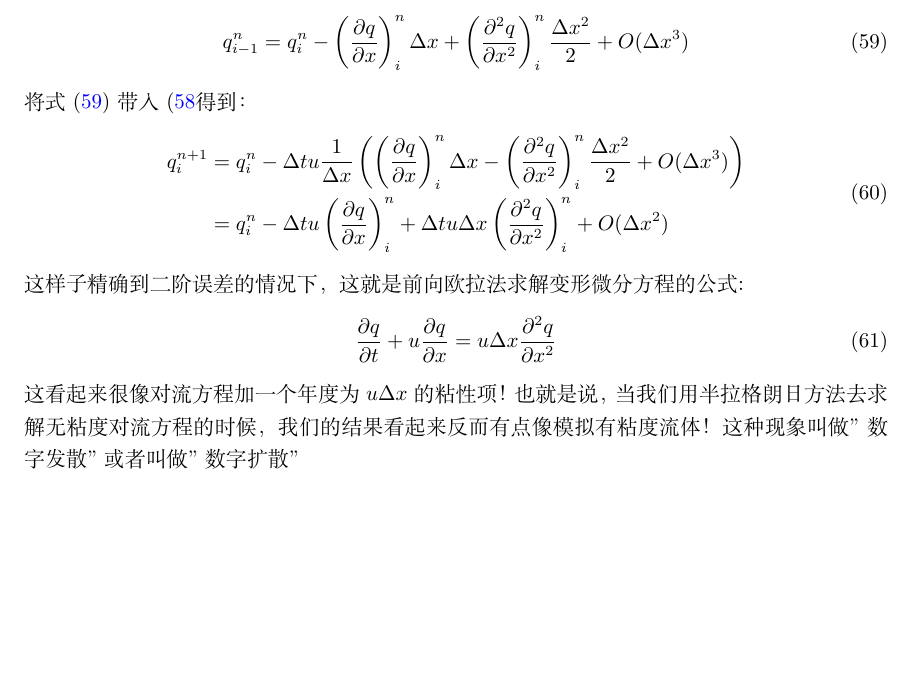
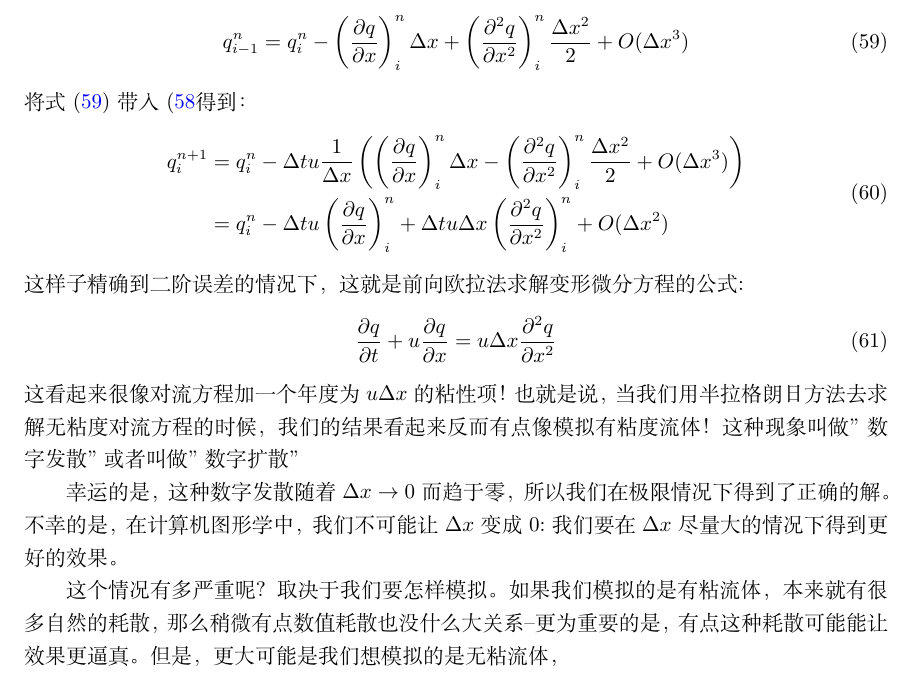
Before and after one commit to talentzxf/naruto, a LaTeX document (FluidPaper/fluid.tex): part of page 17 of 17, cut so that both start at the same text, the shorter picture padded with empty space. Compiled offline with XeLaTeX.

Commit message:
Continue writing

```diff
--- a/FluidPaper/fluid.tex
+++ b/FluidPaper/fluid.tex
@@ -567,4 +567,8 @@ q_i^{n+1}&=q_i^n-\Delta{t}u\frac{1}{\Delta{x}}\left(\left(\frac{\partial{q}}{\pa
 \frac{\partial{q}}{\partial{t}}+u\frac{\partial{q}}{\partial{x}}=u\Delta{x}\frac{\partial^2{q}}{\partial{x}^2}
 \end{equation}
 这看起来很像对流方程加一个年度为$u\Delta{x}$的粘性项！也就是说，当我们用半拉格朗日方法去求解无粘度对流方程的时候，我们的结果看起来反而有点像模拟有粘度流体！这种现象叫做"数字发散"或者叫做"数字扩散"
+\par
+幸运的是，这种数字发散随着$\Delta{x}\to{0}$而趋于零，所以我们在极限情况下得到了正确的解。不幸的是，在计算机图形学中，我们不可能让$\Delta{x}$变成0:我们要在$\Delta{x}$尽量大的情况下得到更好的效果。
+\par
+这个情况有多严重呢？取决于我们要怎样模拟。如果我们模拟的是有粘流体，本来就有很多自然的耗散，那么稍微有点数值耗散也没什么大关系--更为重要的是，有点这种耗散可能能让效果更逼真。但是，更大可能是我们想模拟的是无粘流体，
 \end{document}
```
Also changed, not shown: 1 other file.
